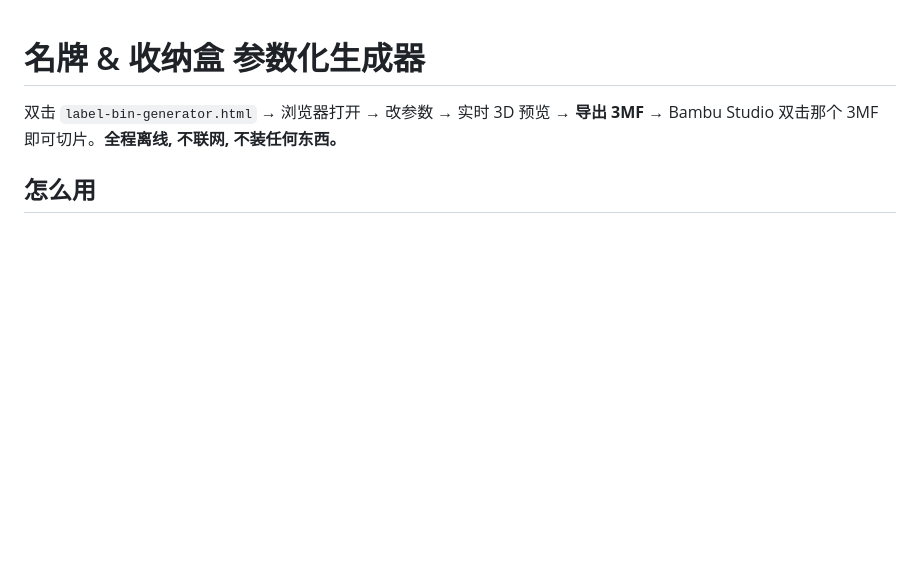
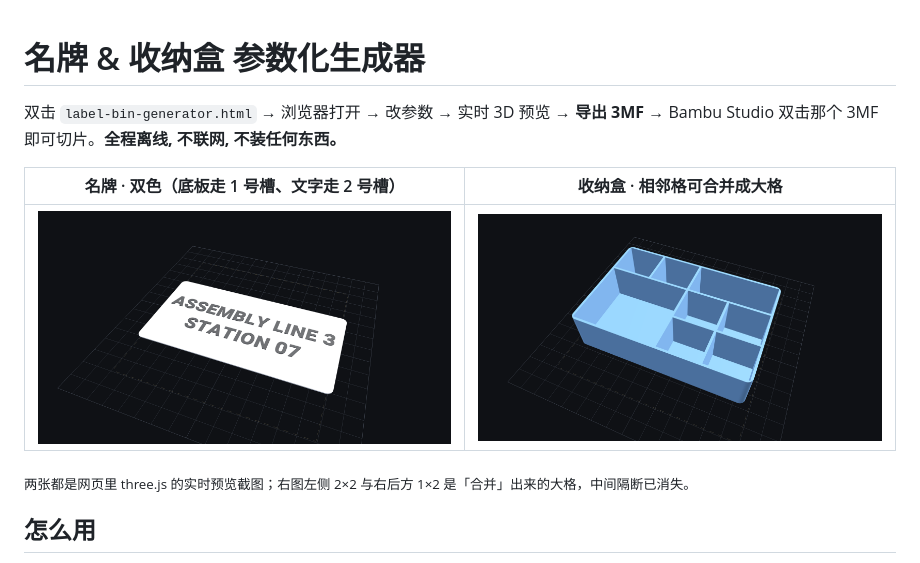
Before and after one commit to jyb635050-ai/bambu-label-bin-generator, a Markdown page: README.md, the part around the change. Rendered like a GitHub page; pictures changed too: docs/screenshot-bin.png (added), docs/screenshot-plate.png (added); blank space fills up the shorter version.

Commit message:
README 加实时预览效果图
docs/ 两张 1600px 渲染图直接取自网页里的 three.js 画布 (canvas.toDataURL),
不是外部作图: 名牌展示双色与圆角, 收纳盒展示 4×3 里合并出的 2×2 与 1×2 大格。

```diff
--- a/README.md
+++ b/README.md
@@ -2,6 +2,12 @@
 
 双击 `label-bin-generator.html` → 浏览器打开 → 改参数 → 实时 3D 预览 → **导出 3MF** →
 Bambu Studio 双击那个 3MF 即可切片。**全程离线, 不联网, 不装任何东西。**
+
+| 名牌 · 双色（底板走 1 号槽、文字走 2 号槽） | 收纳盒 · 相邻格可合并成大格 |
+|---|---|
+| ![名牌预览](docs/screenshot-plate.png) | ![收纳盒预览](docs/screenshot-bin.png) |
+
+<sub>两张都是网页里 three.js 的实时预览截图；右图左侧 2×2 与右后方 1×2 是「合并」出来的大格，中间隔断已消失。</sub>
 
 ## 怎么用
 1. 双击 `label-bin-generator.html`（Chrome / Edge / Safari 都行）。
```
